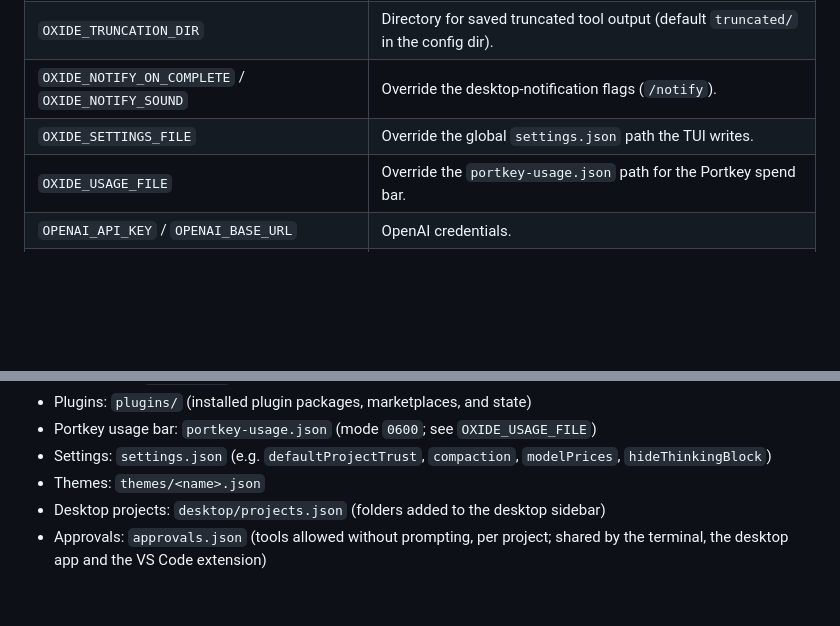
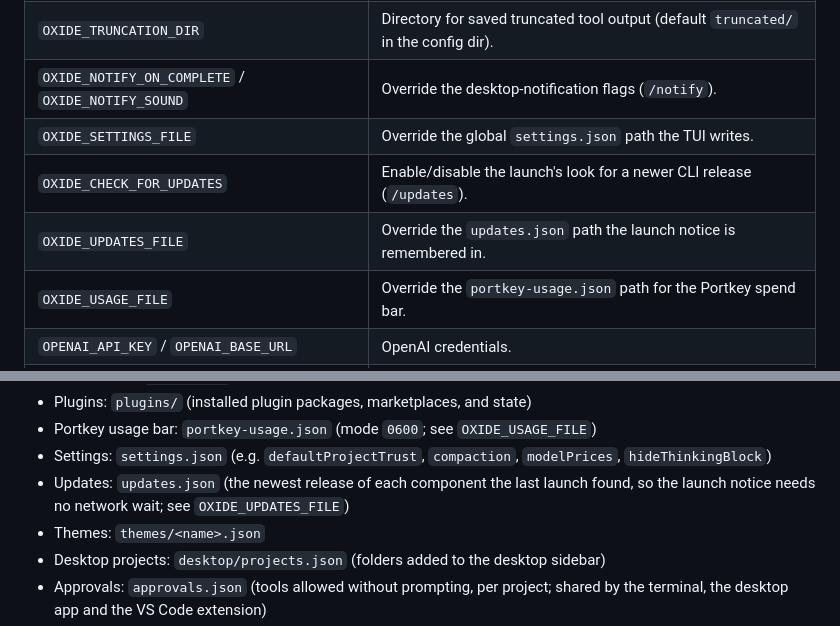
Before and after one commit to jaysonwu991/oxide, a Markdown page: docs/configuration.md, 2 parts joined by grey strips. Rendered like a GitHub page; blank space fills up the shorter version.

```diff
--- a/docs/configuration.md
+++ b/docs/configuration.md
@@ -126,6 +126,8 @@ oxide update [--check] [--component <cli|desktop|extension>] [--current <VERSION
 | `OXIDE_TRUNCATION_DIR` | Directory for saved truncated tool output (default `truncated/` in the config dir). |
 | `OXIDE_NOTIFY_ON_COMPLETE` / `OXIDE_NOTIFY_SOUND` | Override the desktop-notification flags (`/notify`). |
 | `OXIDE_SETTINGS_FILE` | Override the global `settings.json` path the TUI writes. |
+| `OXIDE_CHECK_FOR_UPDATES` | Enable/disable the launch's look for a newer CLI release (`/updates`). |
+| `OXIDE_UPDATES_FILE` | Override the `updates.json` path the launch notice is remembered in. |
 | `OXIDE_USAGE_FILE` | Override the `portkey-usage.json` path for the Portkey spend bar. |
 | `OPENAI_API_KEY` / `OPENAI_BASE_URL` | OpenAI credentials. |
 | `DEEPSEEK_API_KEY` / `DEEPSEEK_BASE_URL` | DeepSeek credentials. |
@@ -347,6 +349,8 @@ Runtime state lives under the platform Oxide config directory:
 - Portkey usage bar: `portkey-usage.json` (mode `0600`; see `OXIDE_USAGE_FILE`)
 - Settings: `settings.json` (e.g. `defaultProjectTrust`, `compaction`,
   `modelPrices`, `hideThinkingBlock`)
+- Updates: `updates.json` (the newest release of each component the last launch
+  found, so the launch notice needs no network wait; see `OXIDE_UPDATES_FILE`)
 - Themes: `themes/<name>.json`
 - Desktop projects: `desktop/projects.json` (folders added to the desktop
   sidebar)
```
Also changed, not shown: docs/install.md (+14 -0 lines).
